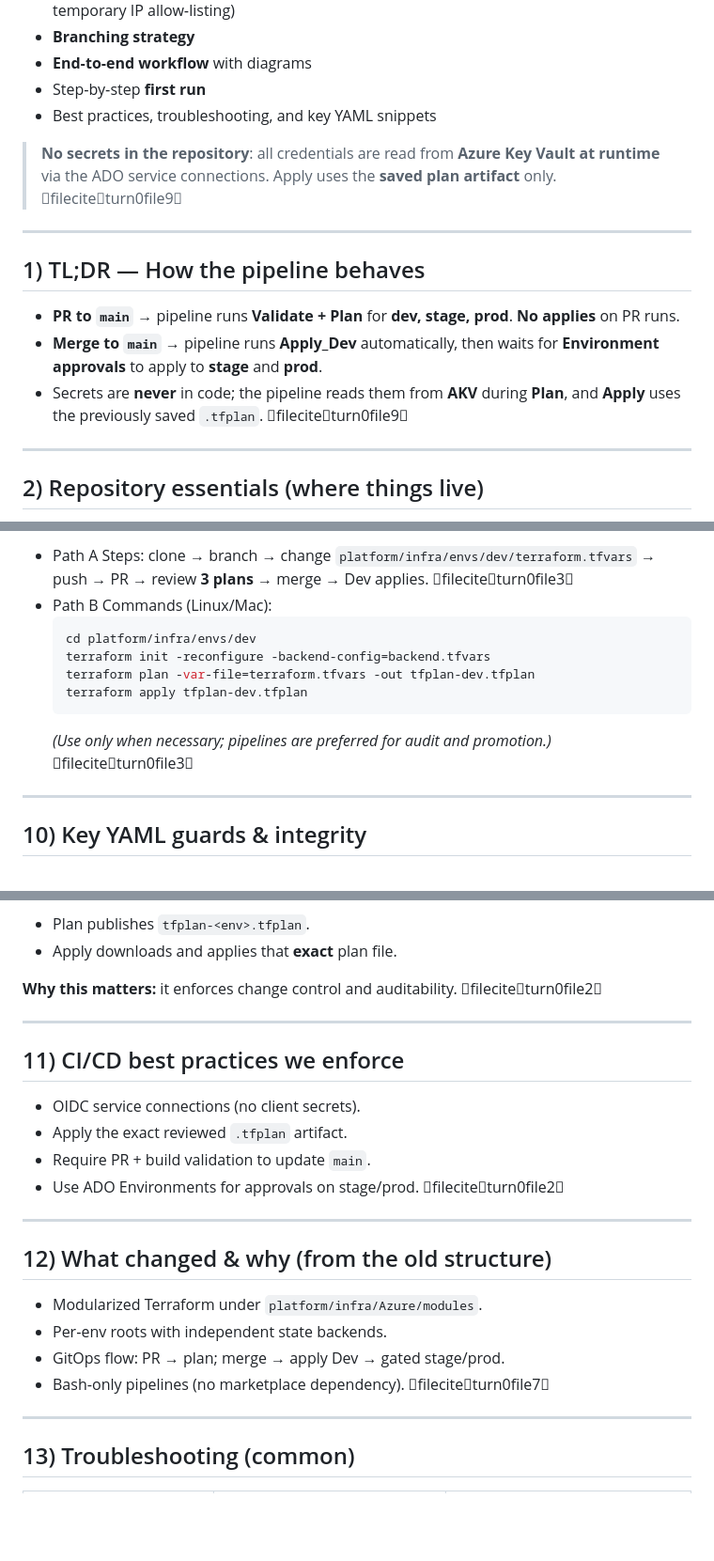
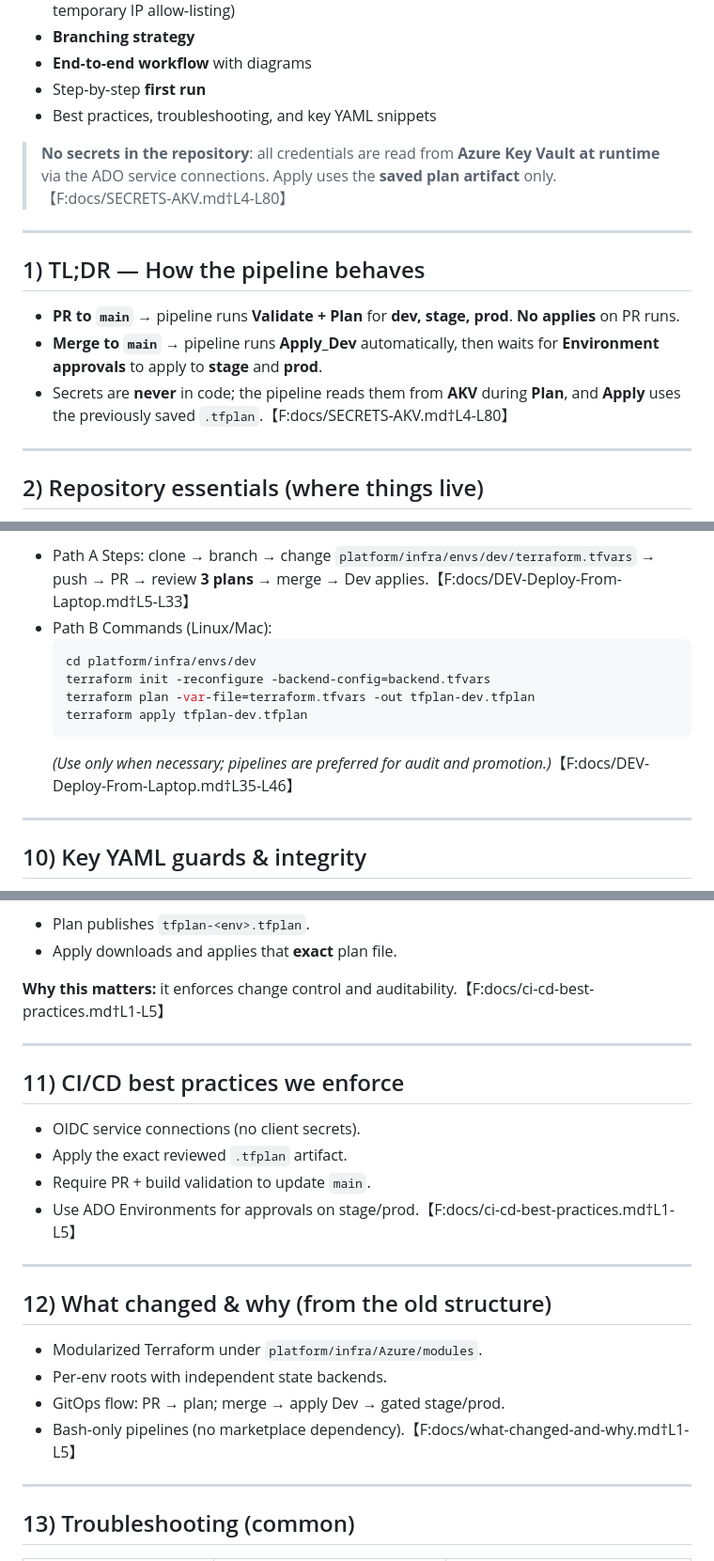
Before and after one commit to Leander-Dynamics/terraform-halomd, a Markdown page: README-ALL-IN-ONE.md, 3 parts joined by grey strips. Shown: that part at 94% size. GitHub-like rendering; blank space fills up the shorter version.

````diff
--- a/README-ALL-IN-ONE.md
+++ b/README-ALL-IN-ONE.md
@@ -10,7 +10,7 @@ This document consolidates all guidance into **one file** you can hand to your t
 - Step‑by‑step **first run**
 - Best practices, troubleshooting, and key YAML snippets
 
-> **No secrets in the repository**: all credentials are read from **Azure Key Vault at runtime** via the ADO service connections. Apply uses the **saved plan artifact** only. fileciteturn0file9
+> **No secrets in the repository**: all credentials are read from **Azure Key Vault at runtime** via the ADO service connections. Apply uses the **saved plan artifact** only.【F:docs/SECRETS-AKV.md†L4-L80】
 
 ---
 
@@ -18,7 +18,7 @@ This document consolidates all guidance into **one file** you can hand to your t
 
 - **PR to `main`** → pipeline runs **Validate + Plan** for **dev, stage, prod**. **No applies** on PR runs.
 - **Merge to `main`** → pipeline runs **Apply_Dev** automatically, then waits for **Environment approvals** to apply to **stage** and **prod**.
-- Secrets are **never** in code; the pipeline reads them from **AKV** during **Plan**, and **Apply** uses the previously saved `.tfplan`. fileciteturn0file9
+- Secrets are **never** in code; the pipeline reads them from **AKV** during **Plan**, and **Apply** uses the previously saved `.tfplan`.【F:docs/SECRETS-AKV.md†L4-L80】
 
 ---
 
@@ -244,5 +244,5 @@ Use this for onboarding and demos. fileciteturn0file3
 
-- Path A Steps: clone → branch → change `platform/infra/envs/dev/terraform.tfvars` → push → PR → review **3 plans** → merge → Dev applies. fileciteturn0file3
+- Path A Steps: clone → branch → change `platform/infra/envs/dev/terraform.tfvars` → push → PR → review **3 plans** → merge → Dev applies.【F:docs/DEV-Deploy-From-Laptop.md†L5-L33】
 - Path B Commands (Linux/Mac):
   ```bash
   cd platform/infra/envs/dev
@@ -250,7 +250,7 @@ Use this for onboarding and demos. fileciteturn0file3
   terraform plan -var-file=terraform.tfvars -out tfplan-dev.tfplan
   terraform apply tfplan-dev.tfplan
   ```
-  *(Use only when necessary; pipelines are preferred for audit and promotion.)* fileciteturn0file3
+  *(Use only when necessary; pipelines are preferred for audit and promotion.)*【F:docs/DEV-Deploy-From-Laptop.md†L35-L46】
 
 ---
 
@@ -269,7 +269,7 @@ condition: and(
 - Plan publishes `tfplan-<env>.tfplan`.
 - Apply downloads and applies that **exact** plan file.
 
-**Why this matters:** it enforces change control and auditability. fileciteturn0file2
+**Why this matters:** it enforces change control and auditability.【F:docs/ci-cd-best-practices.md†L1-L5】
 
 ---
 
@@ -278,7 +278,7 @@ condition: and(
 - OIDC service connections (no client secrets).
 - Apply the exact reviewed `.tfplan` artifact.
 - Require PR + build validation to update `main`.
-- Use ADO Environments for approvals on stage/prod. fileciteturn0file2
+- Use ADO Environments for approvals on stage/prod.【F:docs/ci-cd-best-practices.md†L1-L5】
 
 ---
 
@@ -287,7 +287,7 @@ condition: and(
 - Modularized Terraform under `platform/infra/Azure/modules`.
 - Per‑env roots with independent state backends.
 - GitOps flow: PR → plan; merge → apply Dev → gated stage/prod.
-- Bash‑only pipelines (no marketplace dependency). fileciteturn0file7
+- Bash‑only pipelines (no marketplace dependency).【F:docs/what-changed-and-why.md†L1-L5】
 
 ---
 
````
Also changed, not shown: other parts of README-ALL-IN-ONE.md (+20 -20 lines).
